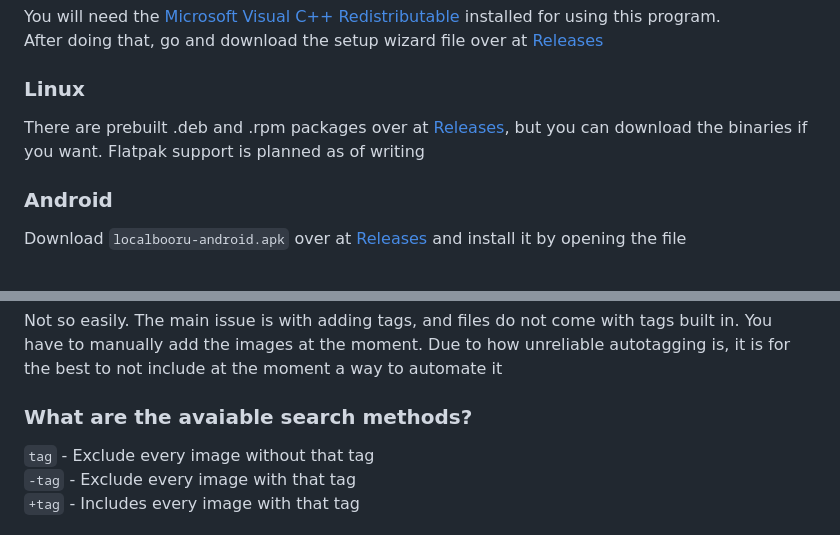
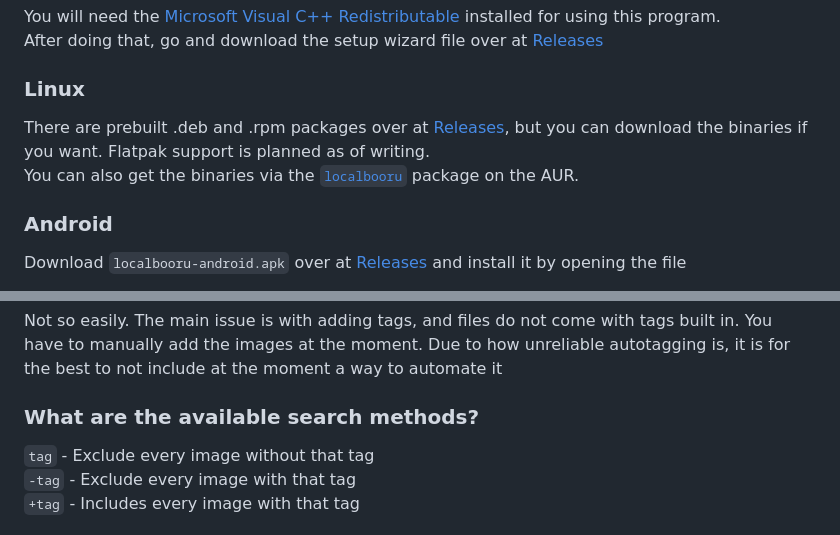
Before and after one commit to resucutie/localbooru, a Markdown page: README.md, 2 parts joined by grey strips. Rendered like a GitHub page.

Commit message:
I love meowing

```diff
--- a/README.md
+++ b/README.md
@@ -35,7 +35,8 @@ After doing that, go and download the setup wizard file over at [Releases](https
 Download `localbooru-macos.zip` over at [Releases](https://github.com/resucutie/localbooru/releases/latest), extract its file contents and grab the LocalBooru.app file -->
 
 ### Linux
-There are prebuilt .deb and .rpm packages over at [Releases](https://github.com/resucutie/localbooru/releases/latest), but you can download the binaries if you want. Flatpak support is planned as of writing
+There are prebuilt .deb and .rpm packages over at [Releases](https://github.com/resucutie/localbooru/releases/latest), but you can download the binaries if you want. Flatpak support is planned as of writing.
+You can also get the binaries via the [`localbooru`](https://aur.archlinux.org/packages/localbooru) package on the AUR.
 
 ### Android
 Download `localbooru-android.apk` over at [Releases](https://github.com/resucutie/localbooru/releases/latest) and install it by opening the file
@@ -65,7 +66,7 @@ Easy: it just fetches [Danbooru's autotagger](https://autotagger.donmai.us/). In
 ### Can I import my previous image collection?
 Not so easily. The main issue is with adding tags, and files do not come with tags built in. You have to manually add the images at the moment. Due to how unreliable autotagging is, it is for the best to not include at the moment a way to automate it
 
-### What are the avaiable search methods?
+### What are the available search methods?
 `tag` - Exclude every image without that tag
 `-tag` - Exclude every image with that tag
 `+tag` - Includes every image with that tag
```
